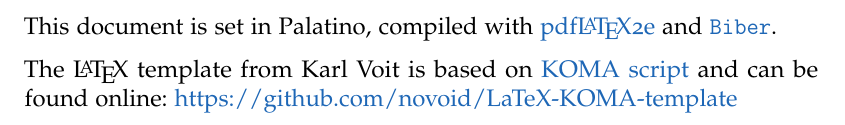
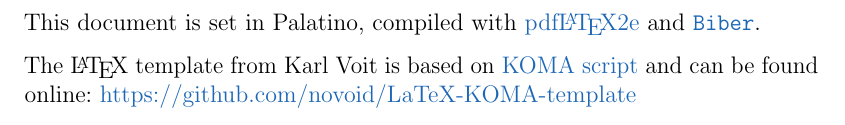
Before and after one commit to hooyuser/Report-for-Financial-Accounting, a LaTeX thesis (main.tex, which reads template/typographic_settings.tex): part of page 2 of 28 before the commit and part of page 2 of 26 after it, cut so that both start at the same text. Compiled offline with pdfLaTeX; an older LaTeX class or package is replaced by its successor.

Commit message:
Select default font

```diff
--- a/template/typographic_settings.tex
+++ b/template/typographic_settings.tex
@@ -89,7 +89,7 @@
 %doc%
 %\usepackage{hfoldsty}  %% enables text figures using additional font
 %% ... OR use ...
-\usepackage[sc,osf]{mathpazo} %% switches to Palatino with small caps and old style figures
+%\usepackage[sc,osf]{mathpazo} %% switches to Palatino with small caps and old style figures
 
 %% Font selection from:
 %%     http://www.matthiaspospiech.de/latex/vorlagen/allgemein/preambel/fonts/
```
